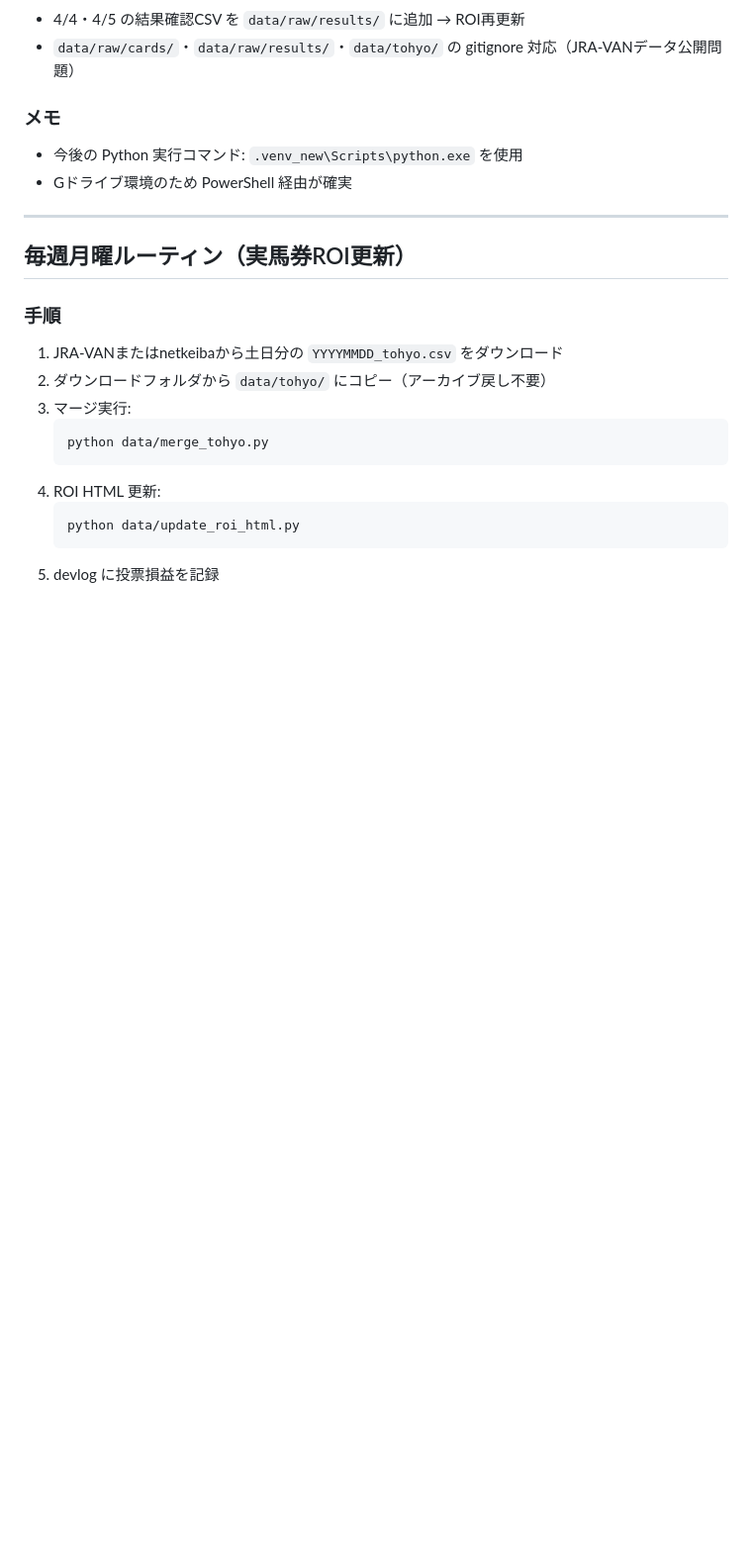
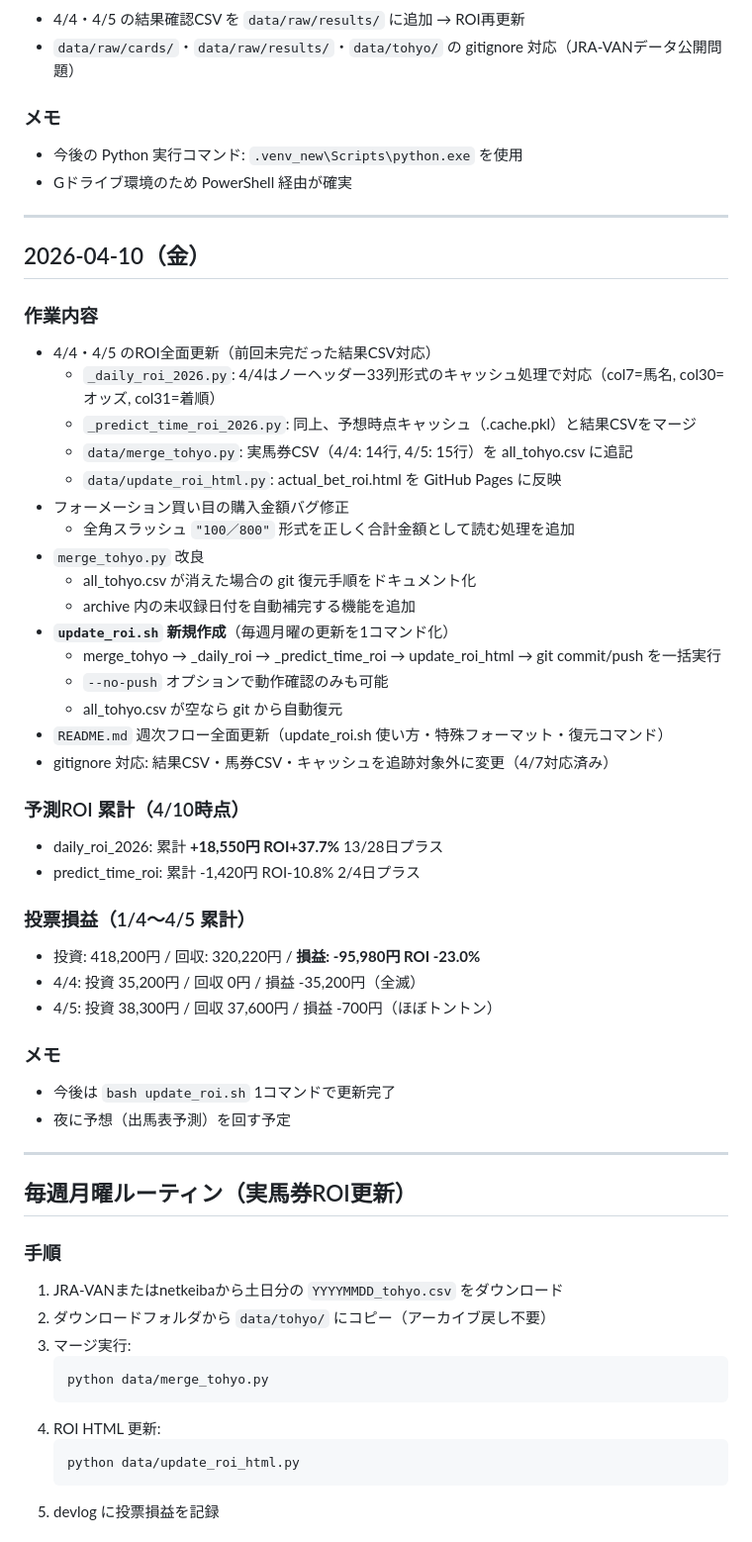
Before and after one commit to ryuryu412/horse_racing_ai, a Markdown page: diary/devlog.md, the part around the change. Shown at 99% size. Drawn GitHub-style; blank space fills up the shorter version.

Commit message:
devlog: 2026-04-10 作業記録
Co-Authored-By: Claude Sonnet 4.6 <noreply@anthropic.com>

```diff
--- a/diary/devlog.md
+++ b/diary/devlog.md
@@ -321,6 +321,41 @@
 
 ---
 
+## 2026-04-10（金）
+
+### 作業内容
+- 4/4・4/5 のROI全面更新（前回未完だった結果CSV対応）
+  - `_daily_roi_2026.py`: 4/4はノーヘッダー33列形式のキャッシュ処理で対応（col7=馬名, col30=オッズ, col31=着順）
+  - `_predict_time_roi_2026.py`: 同上、予想時点キャッシュ（.cache.pkl）と結果CSVをマージ
+  - `data/merge_tohyo.py`: 実馬券CSV（4/4: 14行, 4/5: 15行）を all_tohyo.csv に追記
+  - `data/update_roi_html.py`: actual_bet_roi.html を GitHub Pages に反映
+- フォーメーション買い目の購入金額バグ修正
+  - 全角スラッシュ `"100／800"` 形式を正しく合計金額として読む処理を追加
+- `merge_tohyo.py` 改良
+  - all_tohyo.csv が消えた場合の git 復元手順をドキュメント化
+  - archive 内の未収録日付を自動補完する機能を追加
+- **`update_roi.sh` 新規作成**（毎週月曜の更新を1コマンド化）
+  - merge_tohyo → _daily_roi → _predict_time_roi → update_roi_html → git commit/push を一括実行
+  - `--no-push` オプションで動作確認のみも可能
+  - all_tohyo.csv が空なら git から自動復元
+- `README.md` 週次フロー全面更新（update_roi.sh 使い方・特殊フォーマット・復元コマンド）
+- gitignore 対応: 結果CSV・馬券CSV・キャッシュを追跡対象外に変更（4/7対応済み）
+
+### 予測ROI 累計（4/10時点）
+- daily_roi_2026: 累計 **+18,550円 ROI+37.7%** 13/28日プラス
+- predict_time_roi: 累計 -1,420円 ROI-10.8% 2/4日プラス
+
+### 投票損益（1/4〜4/5 累計）
+- 投資: 418,200円 / 回収: 320,220円 / **損益: -95,980円 ROI -23.0%**
+- 4/4: 投資 35,200円 / 回収 0円 / 損益 -35,200円（全滅）
+- 4/5: 投資 38,300円 / 回収 37,600円 / 損益 -700円（ほぼトントン）
+
+### メモ
+- 今後は `bash update_roi.sh` 1コマンドで更新完了
+- 夜に予想（出馬表予測）を回す予定
+
+---
+
 ## 毎週月曜ルーティン（実馬券ROI更新）
 
 ### 手順
```
